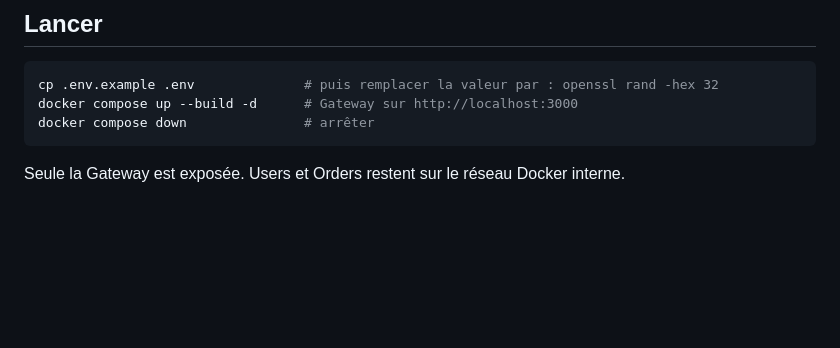
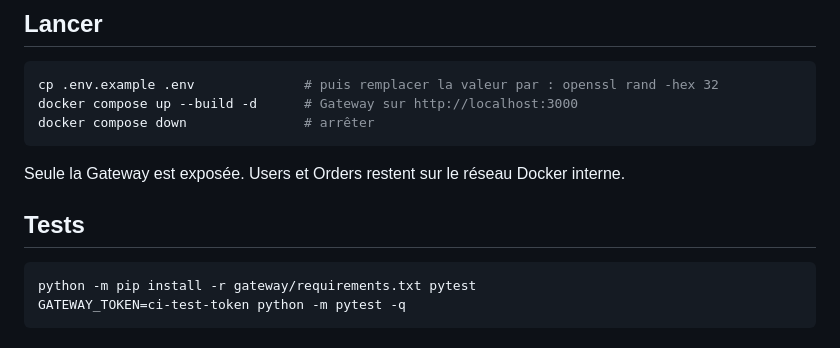
Before and after one commit to Dieppois/api-gateway, a Markdown page: README.md, the part around the change. Rendered like a GitHub page; blank space fills up the shorter version.

Commit message:
Partie 4 : tests automatisés pytest

````diff
--- a/README.md
+++ b/README.md
@@ -17,3 +17,10 @@ docker compose down               # arrêter
 ```
 
 Seule la Gateway est exposée. Users et Orders restent sur le réseau Docker interne.
+
+## Tests
+
+```bash
+python -m pip install -r gateway/requirements.txt pytest
+GATEWAY_TOKEN=ci-test-token python -m pytest -q
+```
````
Also changed, not shown: api-gateway.md (+17 -0 lines), captures/etape10-01-pytest.png (added), 1 other file.
